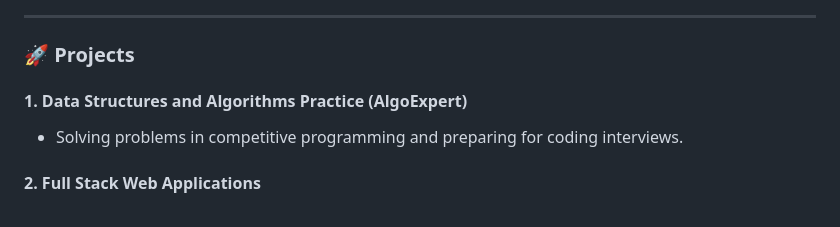
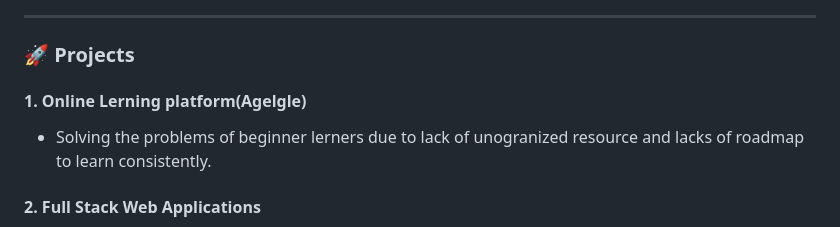
Before and after one commit to NegedeTekleyes/NegedeTekleyes, a Markdown page: README.md, the part around the change. GitHub-like rendering.

```diff
--- a/README.md
+++ b/README.md
@@ -25,8 +25,8 @@
 ---
 
 ### 🚀 Projects
-#### **1. Data Structures and Algorithms Practice (AlgoExpert)**
-- Solving problems in competitive programming and preparing for coding interviews.
+#### **1. Online Lerning platform(Agelgle)**
+- Solving the problems of beginner lerners due to lack of unogranized resource and lacks of roadmap to learn consistently.
 
 #### **2. Full Stack Web Applications**
 - Built responsive and scalable web apps using:
```
